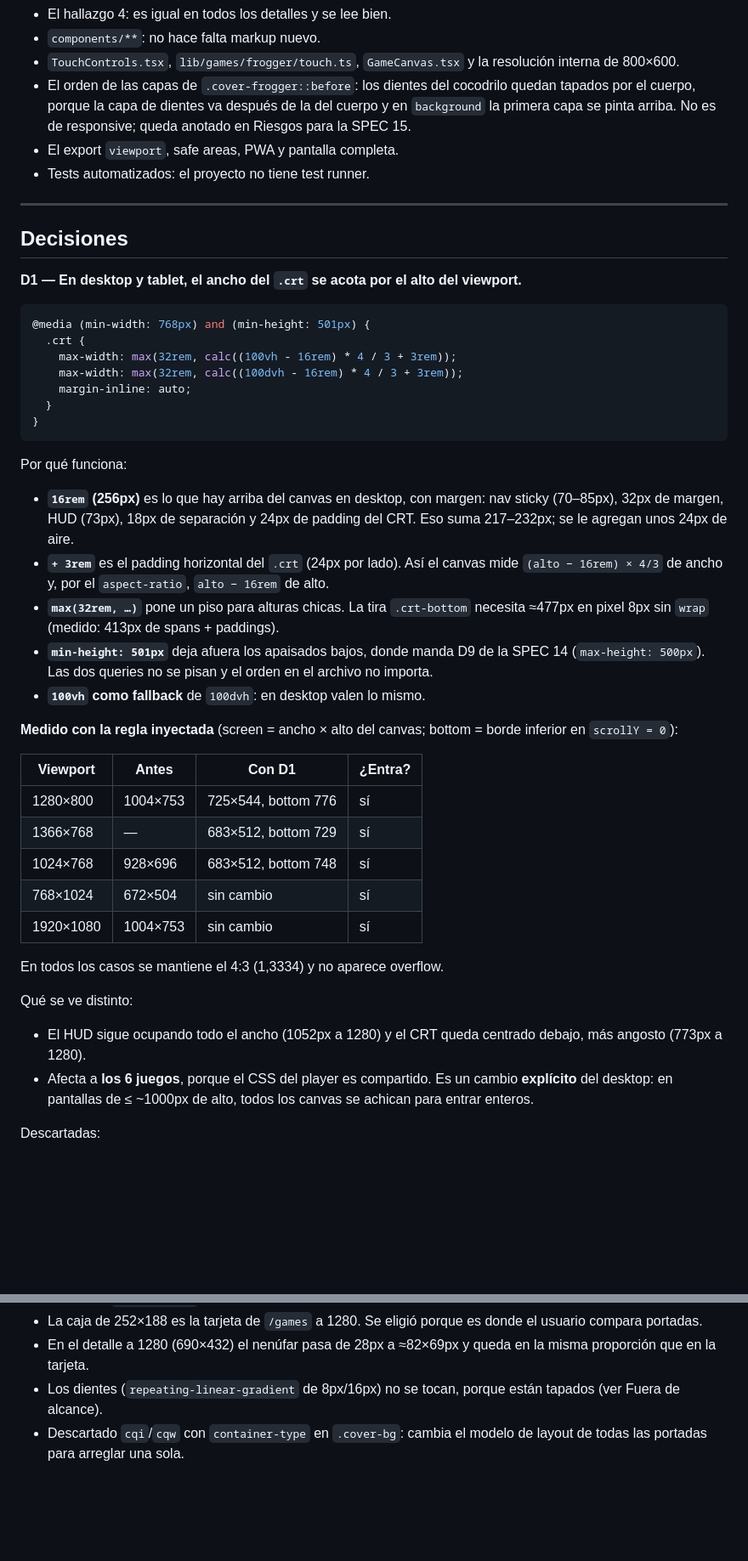
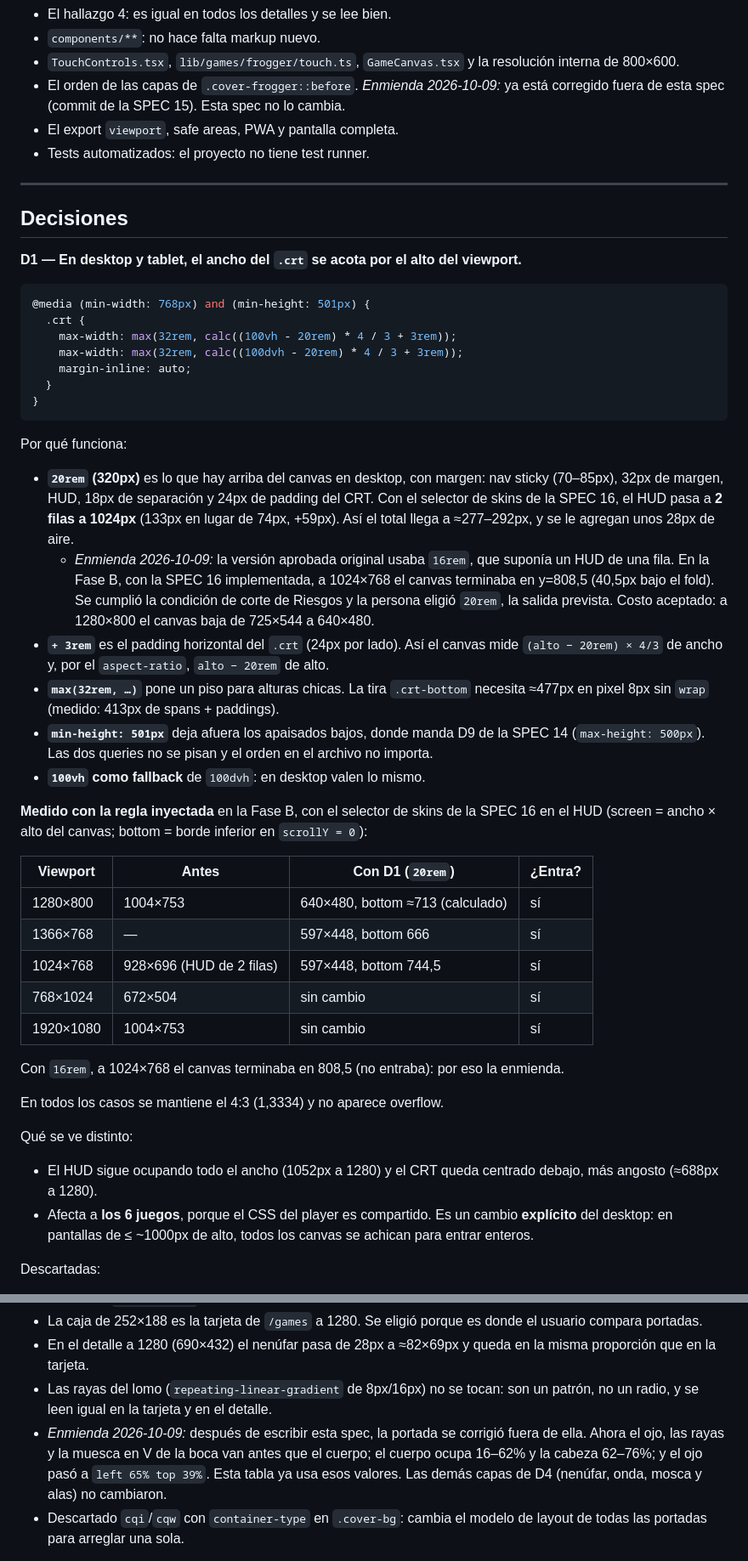
Before and after one commit to djuata/arcade-vault, a Markdown page: specs/17-frogger-mobile.md, 2 parts joined by grey strips. Shown at 85% size. Rendered like a GitHub page; blank space fills up the shorter version.

Commit message:
docs: amend spec 17 to 20rem crt cap and current frogger cover

````diff
--- a/specs/17-frogger-mobile.md
+++ b/specs/17-frogger-mobile.md
@@ -85,7 +85,7 @@ Hay una más de la página de detalle a 375×667 que quedó en la raíz del repo
 - El hallazgo 4: es igual en todos los detalles y se lee bien.
 - `components/**`: no hace falta markup nuevo.
 - `TouchControls.tsx`, `lib/games/frogger/touch.ts`, `GameCanvas.tsx` y la resolución interna de 800×600.
-- El orden de las capas de `.cover-frogger::before`: los dientes del cocodrilo quedan tapados por el cuerpo, porque la capa de dientes va después de la del cuerpo y en `background` la primera capa se pinta arriba. No es de responsive; queda anotado en Riesgos para la SPEC 15.
+- El orden de las capas de `.cover-frogger::before`. *Enmienda 2026-10-09:* ya está corregido fuera de esta spec (commit de la SPEC 15). Esta spec no lo cambia.
 - El export `viewport`, safe areas, PWA y pantalla completa.
 - Tests automatizados: el proyecto no tiene test runner.
 
@@ -98,8 +98,8 @@ Hay una más de la página de detalle a 375×667 que quedó en la raíz del repo
 ```css
 @media (min-width: 768px) and (min-height: 501px) {
   .crt {
-    max-width: max(32rem, calc((100vh - 16rem) * 4 / 3 + 3rem));
-    max-width: max(32rem, calc((100dvh - 16rem) * 4 / 3 + 3rem));
+    max-width: max(32rem, calc((100vh - 20rem) * 4 / 3 + 3rem));
+    max-width: max(32rem, calc((100dvh - 20rem) * 4 / 3 + 3rem));
     margin-inline: auto;
   }
 }
@@ -107,27 +107,30 @@ Hay una más de la página de detalle a 375×667 que quedó en la raíz del repo
 
 Por qué funciona:
 
-- **`16rem` (256px)** es lo que hay arriba del canvas en desktop, con margen: nav sticky (70–85px), 32px de margen, HUD (73px), 18px de separación y 24px de padding del CRT. Eso suma 217–232px; se le agregan unos 24px de aire.
-- **`+ 3rem`** es el padding horizontal del `.crt` (24px por lado). Así el canvas mide `(alto − 16rem) × 4/3` de ancho y, por el `aspect-ratio`, `alto − 16rem` de alto.
+- **`20rem` (320px)** es lo que hay arriba del canvas en desktop, con margen: nav sticky (70–85px), 32px de margen, HUD, 18px de separación y 24px de padding del CRT. Con el selector de skins de la SPEC 16, el HUD pasa a **2 filas a 1024px** (133px en lugar de 74px, +59px). Así el total llega a ≈277–292px, y se le agregan unos 28px de aire.
+  - *Enmienda 2026-10-09:* la versión aprobada original usaba `16rem`, que suponía un HUD de una fila. En la Fase B, con la SPEC 16 implementada, a 1024×768 el canvas terminaba en y=808,5 (40,5px bajo el fold). Se cumplió la condición de corte de Riesgos y la persona eligió `20rem`, la salida prevista. Costo aceptado: a 1280×800 el canvas baja de 725×544 a 640×480.
+- **`+ 3rem`** es el padding horizontal del `.crt` (24px por lado). Así el canvas mide `(alto − 20rem) × 4/3` de ancho y, por el `aspect-ratio`, `alto − 20rem` de alto.
 - **`max(32rem, …)`** pone un piso para alturas chicas. La tira `.crt-bottom` necesita ≈477px en pixel 8px sin `wrap` (medido: 413px de spans + paddings).
 - **`min-height: 501px`** deja afuera los apaisados bajos, donde manda D9 de la SPEC 14 (`max-height: 500px`). Las dos queries no se pisan y el orden en el archivo no importa.
 - **`100vh` como fallback** de `100dvh`: en desktop valen lo mismo.
 
-**Medido con la regla inyectada** (screen = ancho × alto del canvas; bottom = borde inferior en `scrollY = 0`):
+**Medido con la regla inyectada** en la Fase B, con el selector de skins de la SPEC 16 en el HUD (screen = ancho × alto del canvas; bottom = borde inferior en `scrollY = 0`):
 
-| Viewport | Antes | Con D1 | ¿Entra? |
+| Viewport | Antes | Con D1 (`20rem`) | ¿Entra? |
 | -------- | ----- | ------ | ------- |
-| 1280×800 | 1004×753 | 725×544, bottom 776 | sí |
-| 1366×768 | — | 683×512, bottom 729 | sí |
-| 1024×768 | 928×696 | 683×512, bottom 748 | sí |
+| 1280×800 | 1004×753 | 640×480, bottom ≈713 (calculado) | sí |
+| 1366×768 | — | 597×448, bottom 666 | sí |
+| 1024×768 | 928×696 (HUD de 2 filas) | 597×448, bottom 744,5 | sí |
 | 768×1024 | 672×504 | sin cambio | sí |
 | 1920×1080 | 1004×753 | sin cambio | sí |
+
+Con `16rem`, a 1024×768 el canvas terminaba en 808,5 (no entraba): por eso la enmienda.
 
 En todos los casos se mantiene el 4:3 (1,3334) y no aparece overflow.
 
 Qué se ve distinto:
 
-- El HUD sigue ocupando todo el ancho (1052px a 1280) y el CRT queda centrado debajo, más angosto (773px a 1280).
+- El HUD sigue ocupando todo el ancho (1052px a 1280) y el CRT queda centrado debajo, más angosto (≈688px a 1280).
 - Afecta a **los 6 juegos**, porque el CSS del player es compartido. Es un cambio **explícito** del desktop: en pantallas de ≤ ~1000px de alto, todos los canvas se achican para entrar enteros.
 
 Descartadas:
@@ -161,7 +164,8 @@ Descartadas:
 - El ojo usa `closest-side` de su caja de 4%×6% (≈10×11px en la tarjeta): 2px y 3px dan 40% y 60%.
 - La caja de 252×188 es la tarjeta de `/games` a 1280. Se eligió porque es donde el usuario compara portadas.
 - En el detalle a 1280 (690×432) el nenúfar pasa de 28px a ≈82×69px y queda en la misma proporción que en la tarjeta.
-- Los dientes (`repeating-linear-gradient` de 8px/16px) no se tocan, porque están tapados (ver Fuera de alcance).
+- Las rayas del lomo (`repeating-linear-gradient` de 8px/16px) no se tocan: son un patrón, no un radio, y se leen igual en la tarjeta y en el detalle.
+- *Enmienda 2026-10-09:* después de escribir esta spec, la portada se corrigió fuera de ella. Ahora el ojo, las rayas y la muesca en V de la boca van antes que el cuerpo; el cuerpo ocupa 16–62% y la cabeza 62–76%; y el ojo pasó a `left 65% top 39%`. Esta tabla ya usa esos valores. Las demás capas de D4 (nenúfar, onda, mosca y alas) no cambiaron.
 - Descartado `cqi`/`cqw` con `container-type` en `.cover-bg`: cambia el modelo de layout de todas las portadas para arreglar una sola.
 
 **D5 — Se mantienen los breakpoints de la SPEC 14 (`min-width: 768/1024px`) y la query de alto de D10 como patrón.** D1 usa `(min-width: 768px) and (min-height: 501px)`, la misma forma que la regla de la nav sticky (`app/globals.css:1110`). Así no se suma un corte nuevo.
````
Also changed, not shown: other parts of specs/17-frogger-mobile.md (+9 -8 lines).
